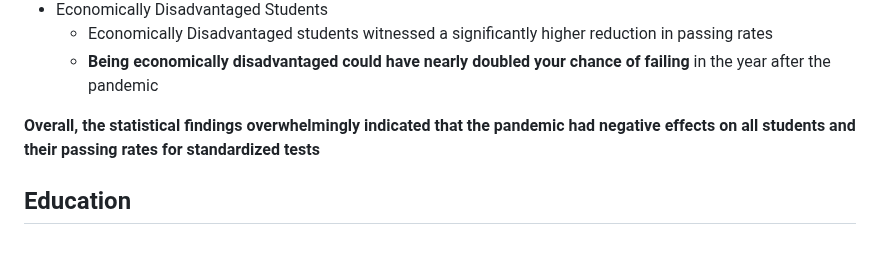
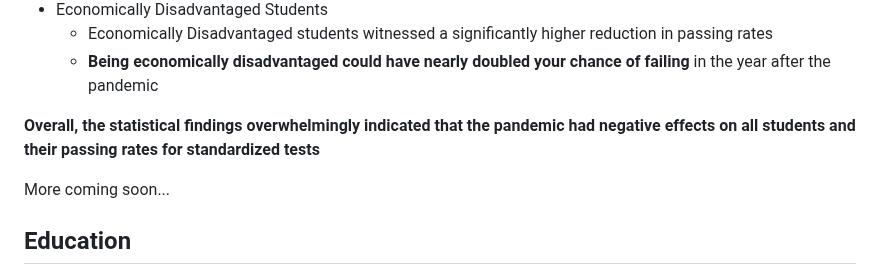
Before and after one commit to thekevinmatz/Kevins_Portfolio, a Markdown page: README.md, the part around the change. Rendered like a GitHub page; blank space fills up the shorter version.

```diff
--- a/README.md
+++ b/README.md
@@ -64,6 +64,9 @@ A project from my Masters program where I led analysis and visualization. While
 **Overall, the statistical findings overwhelmingly indicated that the pandemic had negative effects on all students and their passing rates for standardized tests**
 
 
+More coming soon...
+
+
 ## Education
 
 - Master of Science in Economics, Texas A&M University, May 2023
```
